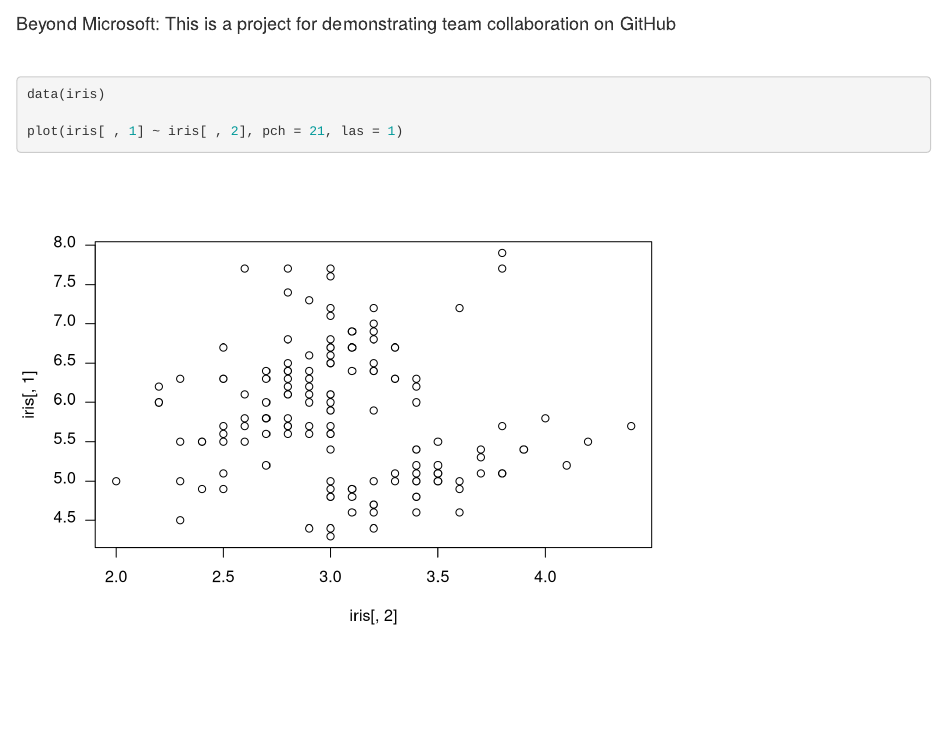
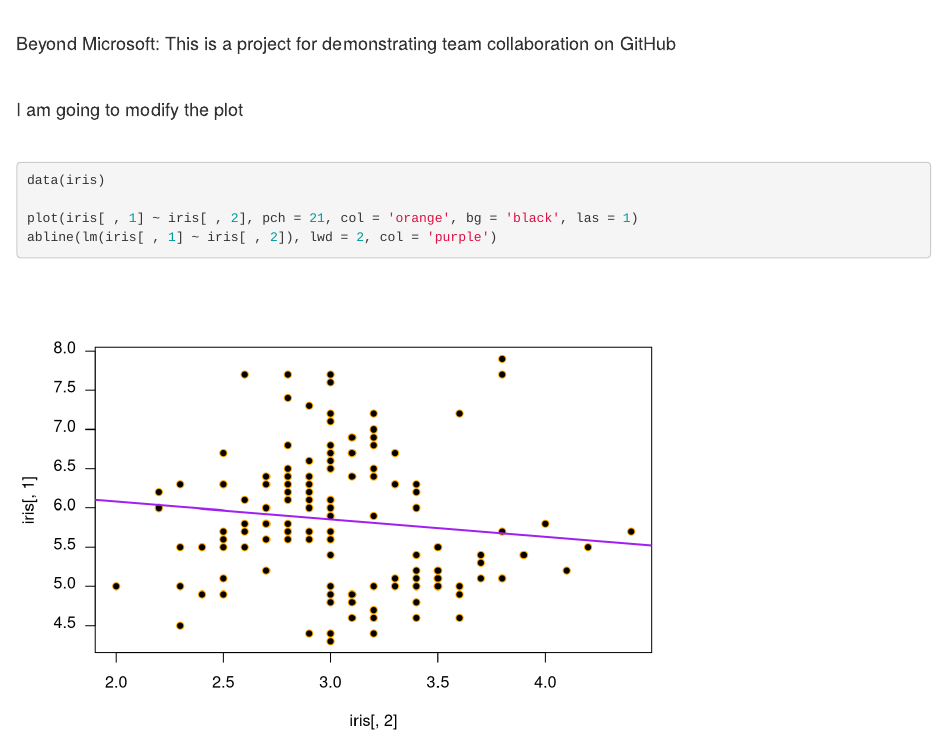
Before and after one commit to Dylan-Padilla/team-collaboration, an R Markdown document (index.Rmd): the page in a window 1100 px wide, from its top. Rendered offline with R 4.5, knitr and Pandoc, with nearby package versions.

Commit message:
plot correction

````diff
--- a/index.Rmd
+++ b/index.Rmd
@@ -14,10 +15,16 @@ output:
 
 <br>
 
+<font size='4'> I am going to modify the plot</font>
+
+<br>
+
 ```{r}
 
 data(iris)
 
-plot(iris[ , 1] ~ iris[ , 2], pch = 21, las = 1)
+plot(iris[ , 1] ~ iris[ , 2], pch = 21, col = 'orange', bg = 'black', las = 1)
+abline(lm(iris[ , 1] ~ iris[ , 2]), lwd = 2, col = 'purple')
+
 
 ```
````
Also changed, not shown: index.html, index.Rmd (1 more changed lines).
